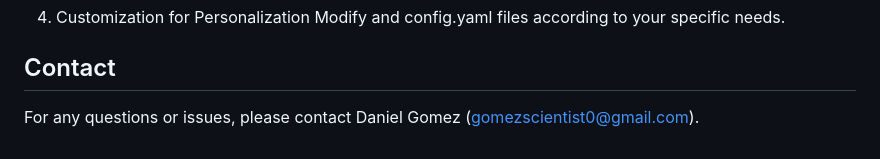
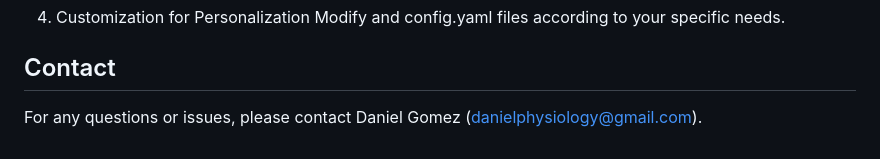
Before and after one commit to gomezdj/DEEP-GOMS, a Markdown page: README.md, the part around the change. GitHub-like rendering.

```diff
--- a/README.md
+++ b/README.md
@@ -94,4 +94,4 @@ library()
 Modify and config.yaml files according to your specific needs.
 
 ## Contact
-For any questions or issues, please contact Daniel Gomez (gomezscientist0@gmail.com).
+For any questions or issues, please contact Daniel Gomez (danielphysiology@gmail.com).
```
